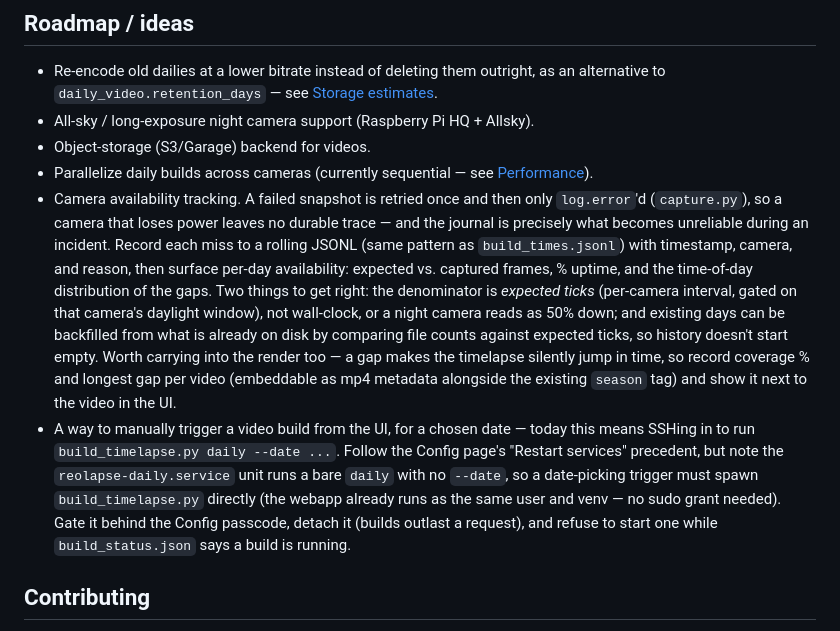
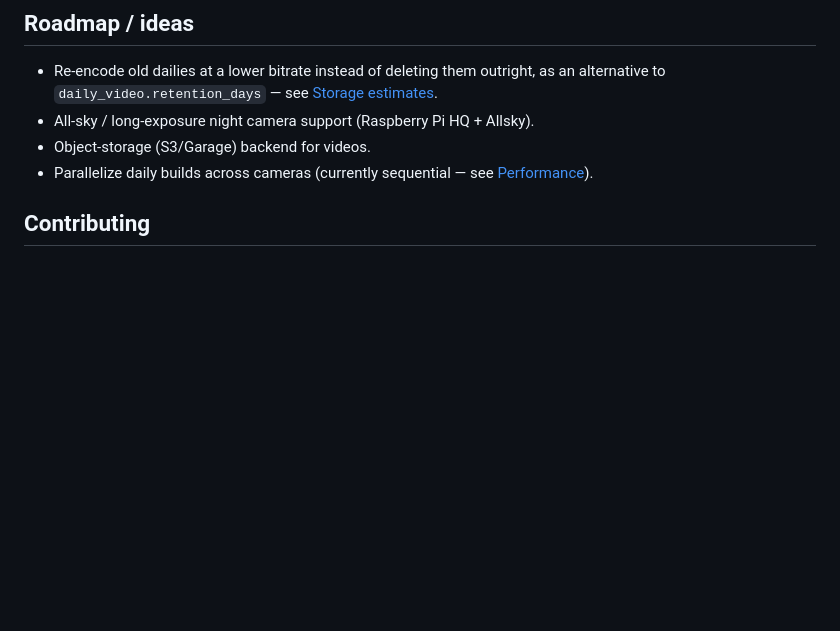
Before and after one commit to SeriesOfTubez/reolapse, a Markdown page: README.md, the part around the change. GitHub-like rendering; blank space fills up the shorter version.

```diff
--- a/README.md
+++ b/README.md
@@ -394,28 +394,6 @@ judge for yourself rather than take it on faith:
 - Object-storage (S3/Garage) backend for videos.
 - Parallelize daily builds across cameras (currently sequential — see
   [Performance](#performance)).
-- Camera availability tracking. A failed snapshot is retried once and then
-  only `log.error`'d (`capture.py`), so a camera that loses power leaves no
-  durable trace — and the journal is precisely what becomes unreliable during
-  an incident. Record each miss to a rolling JSONL (same pattern as
-  `build_times.jsonl`) with timestamp, camera, and reason, then surface per-day
-  availability: expected vs. captured frames, % uptime, and the time-of-day
-  distribution of the gaps. Two things to get right: the denominator is
-  *expected ticks* (per-camera interval, gated on that camera's daylight
-  window), not wall-clock, or a night camera reads as 50% down; and existing
-  days can be backfilled from what is already on disk by comparing file counts
-  against expected ticks, so history doesn't start empty. Worth carrying into
-  the render too — a gap makes the timelapse silently jump in time, so record
-  coverage % and longest gap per video (embeddable as mp4 metadata alongside
-  the existing `season` tag) and show it next to the video in the UI.
-- A way to manually trigger a video build from the UI, for a chosen date —
-  today this means SSHing in to run `build_timelapse.py daily --date ...`.
-  Follow the Config page's "Restart services" precedent, but note the
-  `reolapse-daily.service` unit runs a bare `daily` with no `--date`, so a
-  date-picking trigger must spawn `build_timelapse.py` directly (the webapp
-  already runs as the same user and venv — no sudo grant needed). Gate it
-  behind the Config passcode, detach it (builds outlast a request), and refuse
-  to start one while `build_status.json` says a build is running.
 
 ## Contributing
 
```
Also changed, not shown: CHANGELOG.md (+30 -0 lines).
